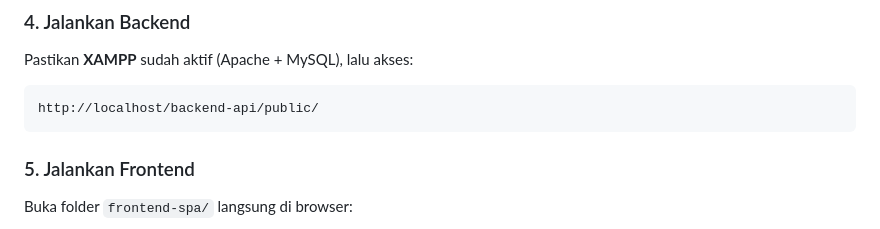
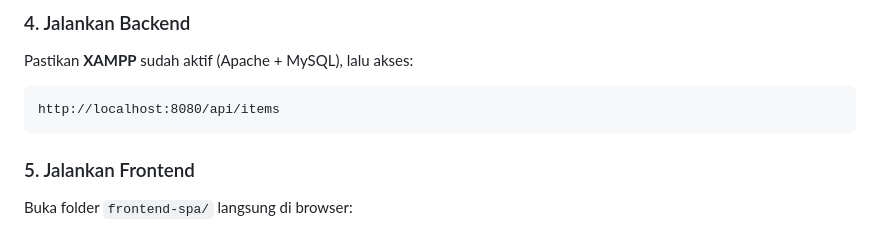
Before and after one commit to andreanbadeh/UAS-Pemrograman-Web2, a Markdown page: README.md, the part around the change. GitHub-like rendering.

````diff
--- a/README.md
+++ b/README.md
@@ -142,7 +142,7 @@ database.default.port     = 3306
 ### 4. Jalankan Backend
 Pastikan **XAMPP** sudah aktif (Apache + MySQL), lalu akses:
 ```
-http://localhost/backend-api/public/
+http://localhost:8080/api/items
 ```
 
 ### 5. Jalankan Frontend
````
